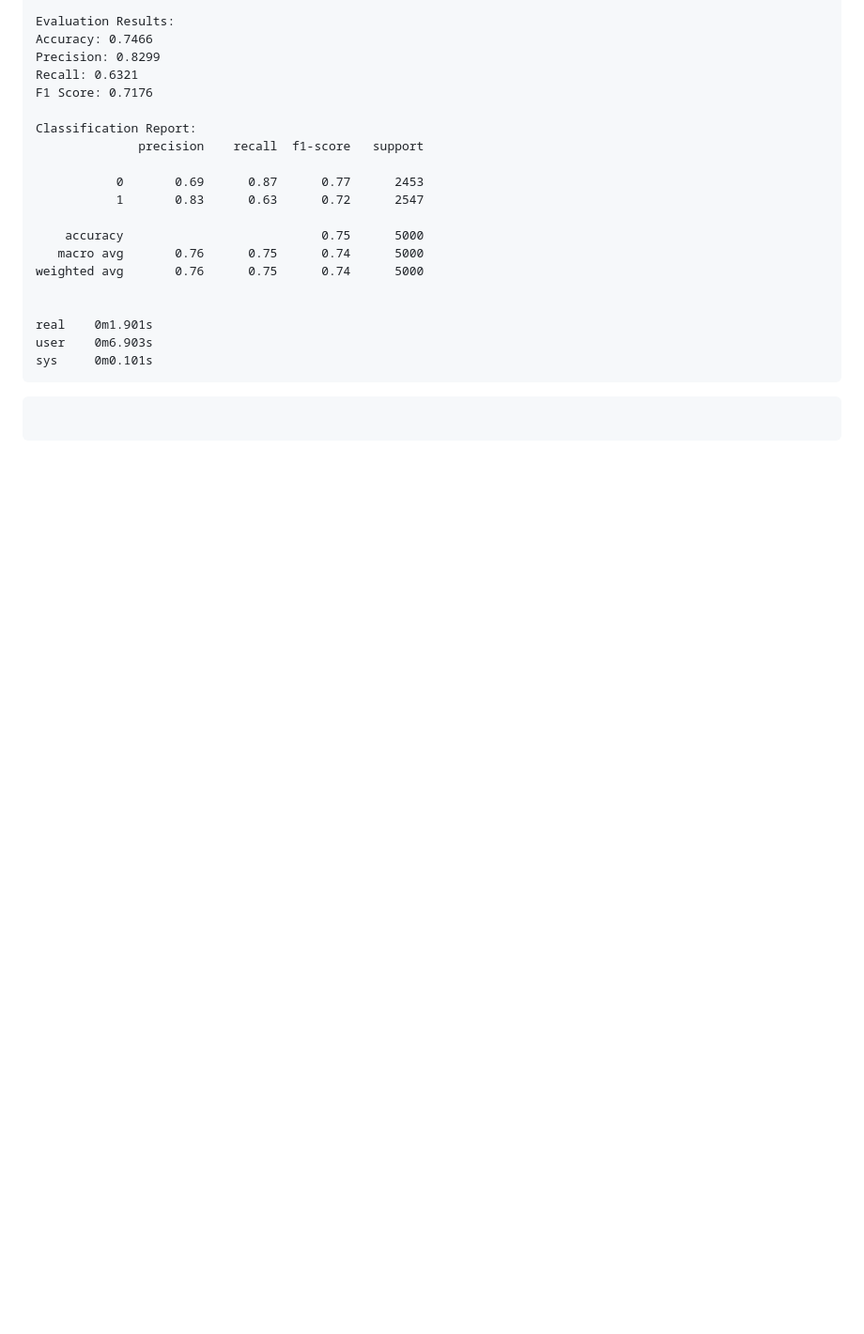
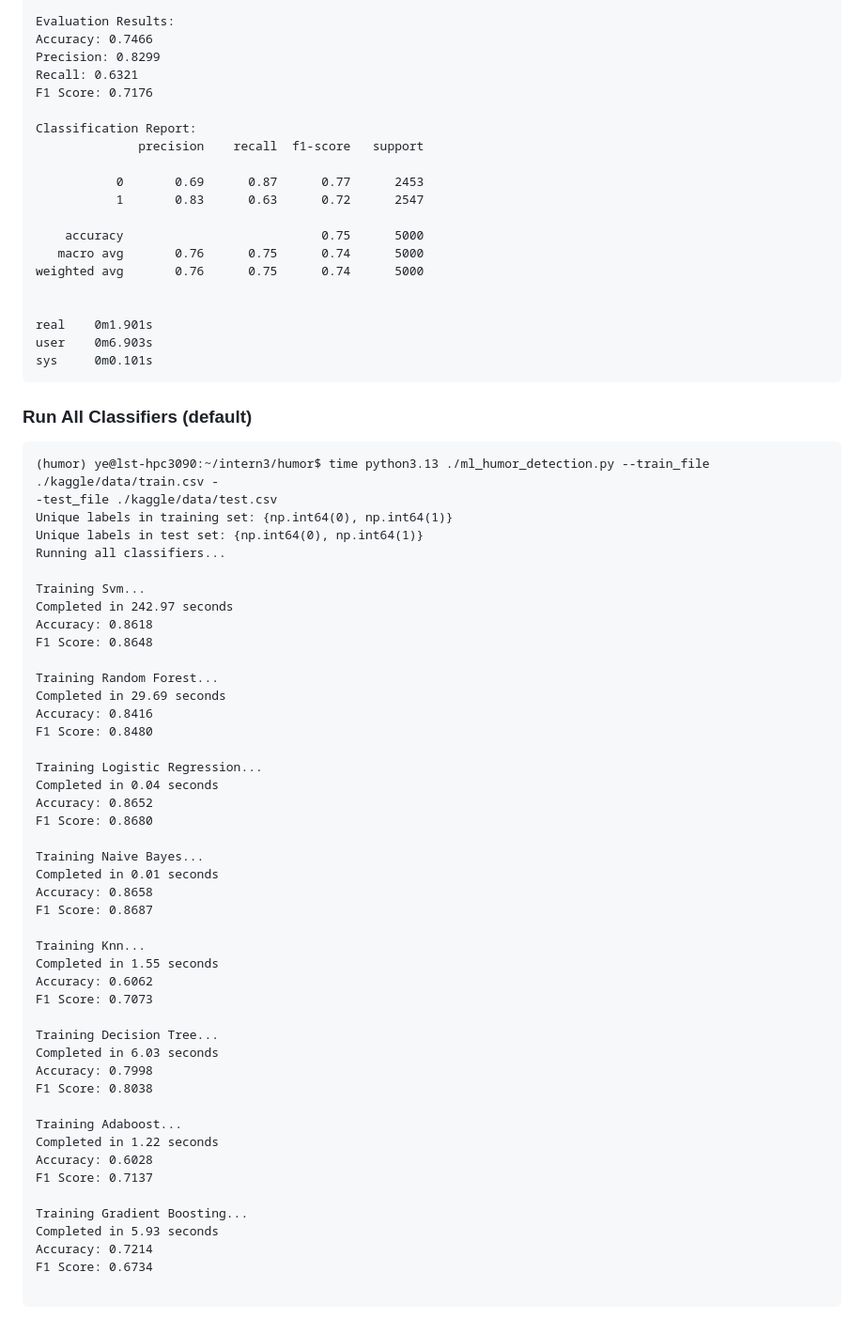
Before and after one commit to ye-kyaw-thu/LU_Lab_Intern3_2025, a Markdown page: code_examples/humor_binary/README.md, the part around the change. Shown: that part at 94% size. GitHub-like rendering; blank space fills up the shorter version.

````diff
--- a/code_examples/humor_binary/README.md
+++ b/code_examples/humor_binary/README.md
@@ -234,6 +234,53 @@ user    0m6.903s
 sys     0m0.101s
 ```
 
-```
+### Run All Classifiers (default)
 
 ```
+(humor) ye@lst-hpc3090:~/intern3/humor$ time python3.13 ./ml_humor_detection.py --train_file ./kaggle/data/train.csv -
+-test_file ./kaggle/data/test.csv
+Unique labels in training set: {np.int64(0), np.int64(1)}
+Unique labels in test set: {np.int64(0), np.int64(1)}
+Running all classifiers...
+
+Training Svm...
+Completed in 242.97 seconds
+Accuracy: 0.8618
+F1 Score: 0.8648
+
+Training Random Forest...
+Completed in 29.69 seconds
+Accuracy: 0.8416
+F1 Score: 0.8480
+
+Training Logistic Regression...
+Completed in 0.04 seconds
+Accuracy: 0.8652
+F1 Score: 0.8680
+
+Training Naive Bayes...
+Completed in 0.01 seconds
+Accuracy: 0.8658
+F1 Score: 0.8687
+
+Training Knn...
+Completed in 1.55 seconds
+Accuracy: 0.6062
+F1 Score: 0.7073
+
+Training Decision Tree...
+Completed in 6.03 seconds
+Accuracy: 0.7998
+F1 Score: 0.8038
+
+Training Adaboost...
+Completed in 1.22 seconds
+Accuracy: 0.6028
+F1 Score: 0.7137
+
+Training Gradient Boosting...
+Completed in 5.93 seconds
+Accuracy: 0.7214
+F1 Score: 0.6734
+
+```
````
